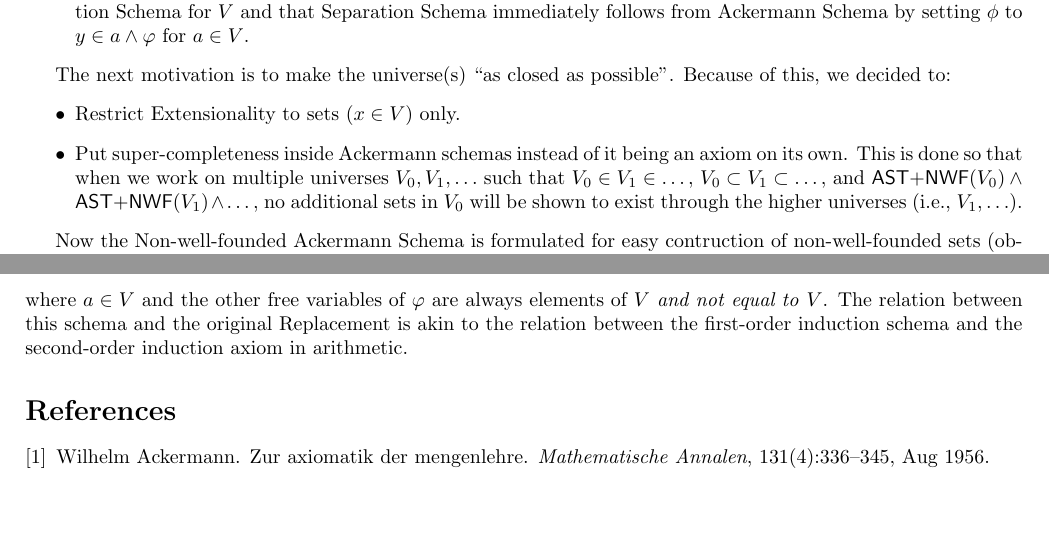
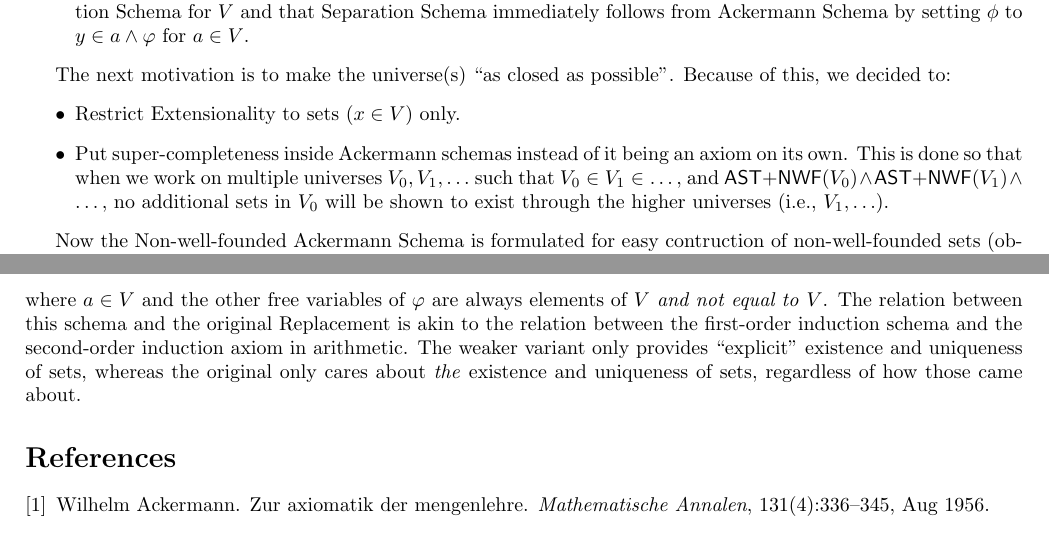
Before and after one commit to poypoyan/matematex, a LaTeX paper (files/ackermann.tex): two parts of pages 2 and 3 of 3, joined at a grey line, cut so that both start at the same text, the shorter picture padded with empty space. Compiled offline with pdfLaTeX.

Commit message:
Update "ackermann"

```diff
--- a/files/ackermann.tex
+++ b/files/ackermann.tex
@@ -60,7 +60,7 @@ On the contrary, consider the Axiom of Choice (AC), a well-known axiom independe
 The next motivation is to make the universe(s) ``as closed as possible". Because of this, we decided to:
 \begin{itemize}
 \item Restrict Extensionality to sets ($x \in V$) only.
-\item Put super-completeness inside Ackermann schemas instead of it being an axiom on its own. This is done so that when we work on multiple universes $V_0, V_1, \ldots$ such that $V_0 \in V_1 \in \ldots,$ $V_0 \subset V_1 \subset \ldots,$ and $\textsf{AST+NWF}(V_0) \wedge \textsf{AST+NWF}(V_1) \wedge\ldots,$ no additional sets in $V_0$ will be shown to exist through the higher universes (i.e., $V_1, \ldots$).
+\item Put super-completeness inside Ackermann schemas instead of it being an axiom on its own. This is done so that when we work on multiple universes $V_0, V_1, \ldots$ such that $V_0 \in V_1 \in \ldots,$ and $\textsf{AST+NWF}(V_0) \wedge \textsf{AST+NWF}(V_1) \wedge\ldots,$ no additional sets in $V_0$ will be shown to exist through the higher universes (i.e., $V_1, \ldots$).
 \end{itemize}
 
 Now the Non-well-founded Ackermann Schema is formulated for easy contruction of non-well-founded sets (obviously), but it is a beast! Nevertheless, the intuition is actually simple:
@@ -86,7 +86,7 @@ On the other hand, we have a weaker variant of Replacement at home:
 \begin{align*}
     \forall w(w \in a \rightarrow \exists y(y \in V \wedge \forall v &(v \in y \leftrightarrow \varphi(v, w, \ldots)))) \\ \rightarrow \exists x &(x \in V \wedge \forall y(y \in x \leftrightarrow \exists w(w \in a \wedge \forall v (v \in y \leftrightarrow \varphi(v, w, \ldots)))))
 \end{align*}
-where $a \in V$ and the other free variables of $\varphi$ are always elements of $V$ \textit{and not equal to} $V$. The relation between this schema and the original Replacement is akin to the relation between the first-order induction schema and the second-order induction axiom in arithmetic.
+where $a \in V$ and the other free variables of $\varphi$ are always elements of $V$ \textit{and not equal to} $V$. The relation between this schema and the original Replacement is akin to the relation between the first-order induction schema and the second-order induction axiom in arithmetic. The weaker variant only provides ``explicit" existence and uniqueness of sets, whereas the original only cares about \textit{the} existence and uniqueness of sets, regardless of how those came about.
 
 \bibliographystyle{plain}
 \bibliography{ackermann}
```
Also changed, not shown: files/ackermann.pdf.
